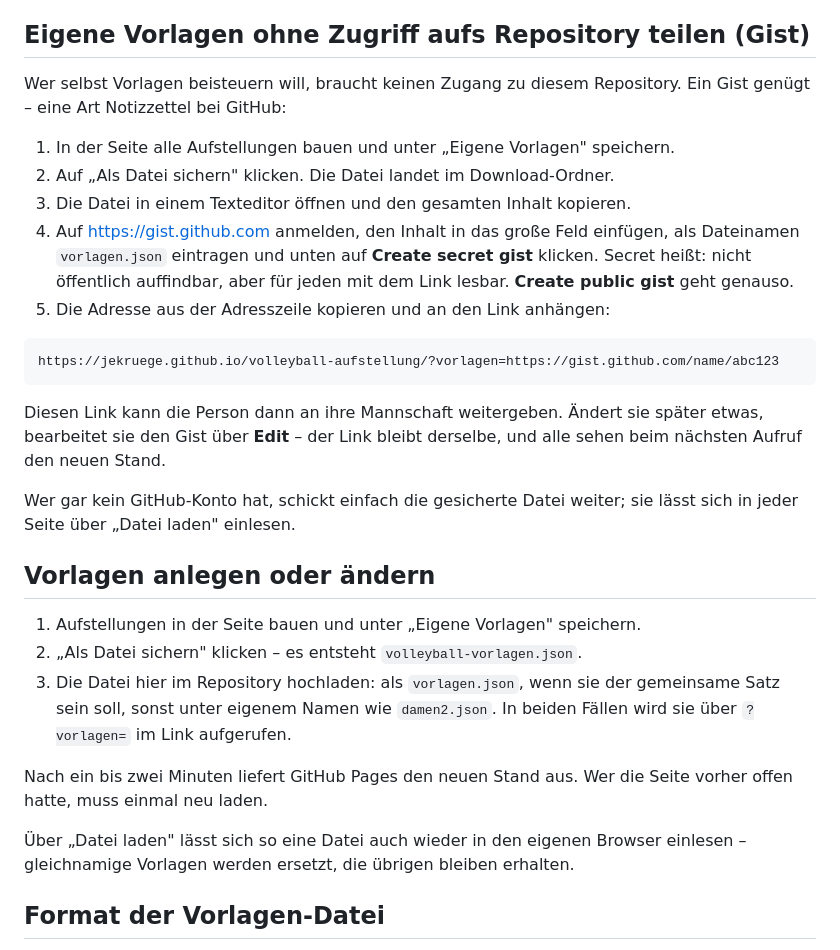
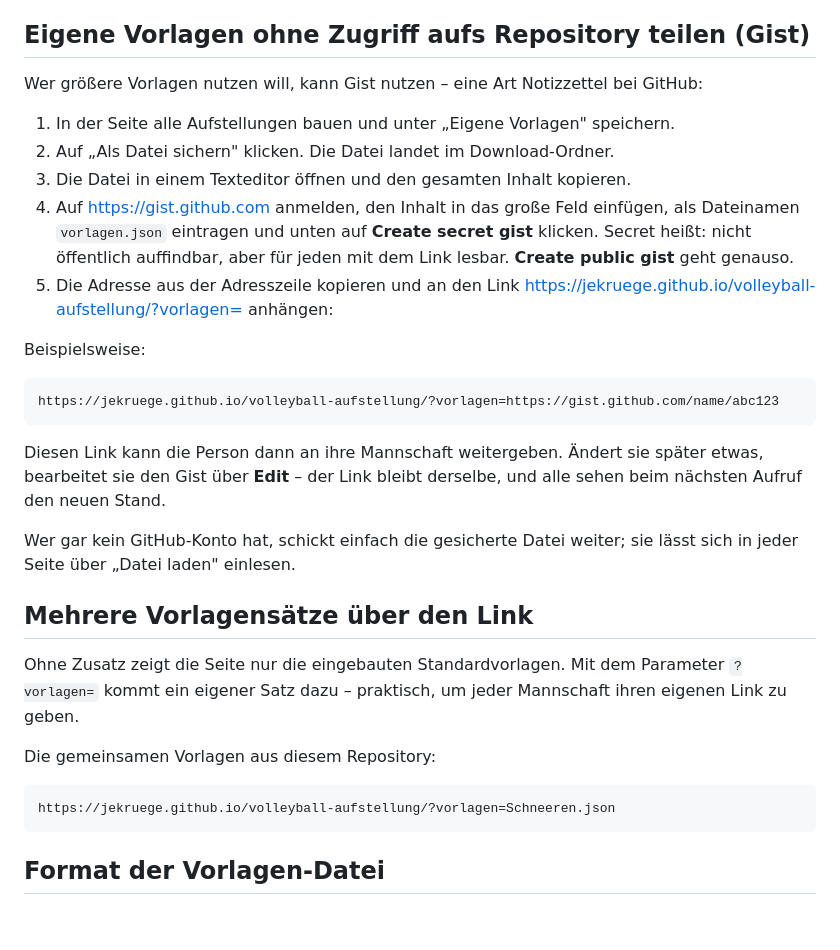
Before and after one commit to jekruege/volleyball-aufstellung, a Markdown page: README.md, the part around one of its changes. Drawn GitHub-style; blank space fills up the shorter version.

````diff
--- a/README.md
+++ b/README.md
@@ -96,8 +61,7 @@ umbrechen. Ab etwa 15 Vorlagen ist die Datei oder ein Gist der bessere Weg.
 
 ## Eigene Vorlagen ohne Zugriff aufs Repository teilen (Gist)
 
-Wer selbst Vorlagen beisteuern will, braucht keinen Zugang zu diesem
-Repository. Ein Gist genügt – eine Art Notizzettel bei GitHub:
+Wer größere Vorlagen nutzen will, kann Gist nutzen – eine Art Notizzettel bei GitHub:
 
 1. In der Seite alle Aufstellungen bauen und unter „Eigene Vorlagen" speichern.
 2. Auf „Als Datei sichern" klicken. Die Datei landet im Download-Ordner.
@@ -106,8 +70,9 @@ Repository. Ein Gist genügt – eine Art Notizzettel bei GitHub:
    als Dateinamen `vorlagen.json` eintragen und unten auf **Create secret gist**
    klicken. Secret heißt: nicht öffentlich auffindbar, aber für jeden mit dem
    Link lesbar. **Create public gist** geht genauso.
-5. Die Adresse aus der Adresszeile kopieren und an den Link anhängen:
+5. Die Adresse aus der Adresszeile kopieren und an den Link https://jekruege.github.io/volleyball-aufstellung/?vorlagen= anhängen:
 
+Beispielsweise:
 ```
 https://jekruege.github.io/volleyball-aufstellung/?vorlagen=https://gist.github.com/name/abc123
 ```
@@ -119,19 +84,19 @@ und alle sehen beim nächsten Aufruf den neuen Stand.
 Wer gar kein GitHub-Konto hat, schickt einfach die gesicherte Datei weiter; sie
 lässt sich in jeder Seite über „Datei laden" einlesen.
 
-## Vorlagen anlegen oder ändern
 
-1. Aufstellungen in der Seite bauen und unter „Eigene Vorlagen" speichern.
-2. „Als Datei sichern" klicken – es entsteht `volleyball-vorlagen.json`.
-3. Die Datei hier im Repository hochladen: als `vorlagen.json`, wenn sie der
-   gemeinsame Satz sein soll, sonst unter eigenem Namen wie `damen2.json`. In
-   beiden Fällen wird sie über `?vorlagen=` im Link aufgerufen.
+## Mehrere Vorlagensätze über den Link
 
-Nach ein bis zwei Minuten liefert GitHub Pages den neuen Stand aus. Wer die
-Seite vorher offen hatte, muss einmal neu laden.
+Ohne Zusatz zeigt die Seite nur die eingebauten Standardvorlagen. Mit dem
+Parameter `?vorlagen=` kommt ein eigener Satz dazu – praktisch, um jeder
+Mannschaft ihren eigenen Link zu geben.
 
-Über „Datei laden" lässt sich so eine Datei auch wieder in den eigenen Browser
-einlesen – gleichnamige Vorlagen werden ersetzt, die übrigen bleiben erhalten.
+Die gemeinsamen Vorlagen aus diesem Repository:
+
+```
+https://jekruege.github.io/volleyball-aufstellung/?vorlagen=Schneeren.json
+```
+
 
 ## Format der Vorlagen-Datei
 
````
Also changed, not shown: other parts of README.md (+5 -40 lines).
